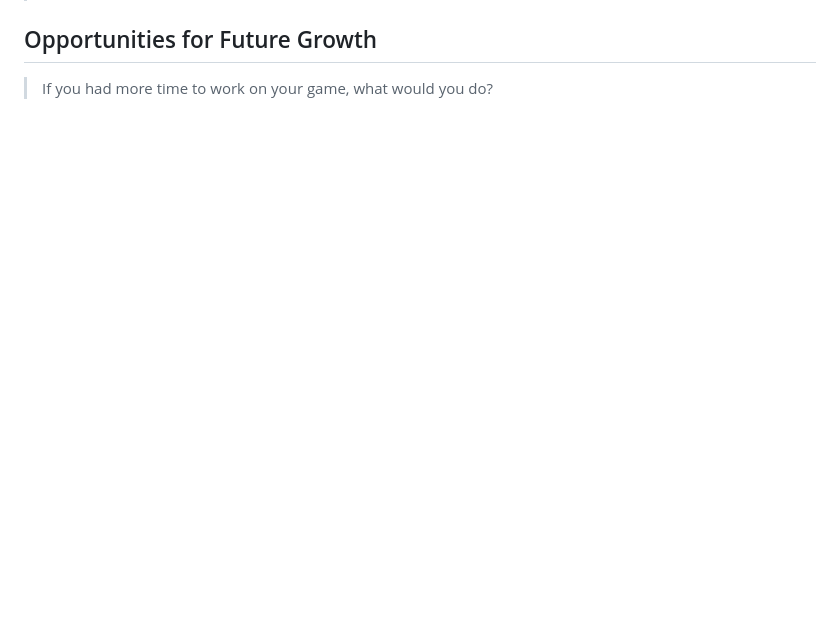
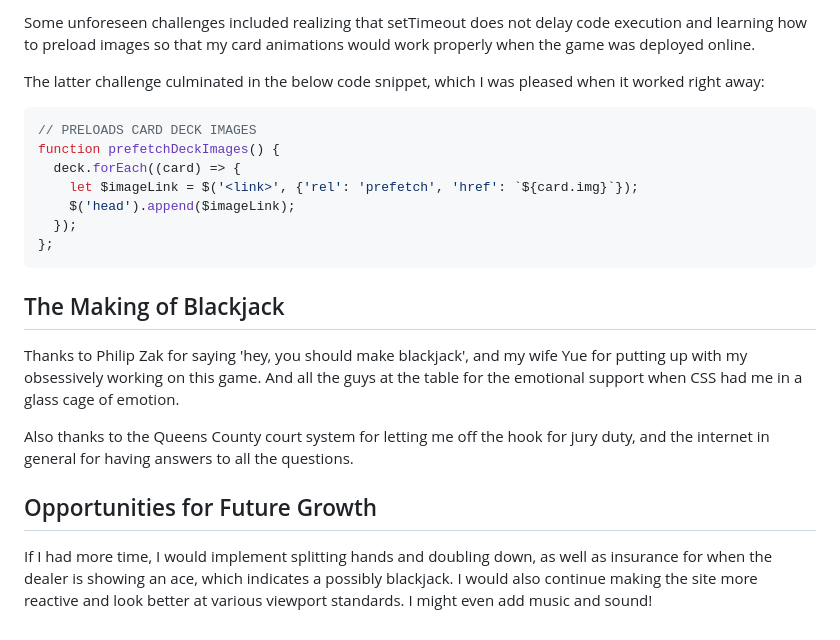
Before and after one commit to hewhowearspants/Blackjack-io, a Markdown page: README.md, the part around the change printed below. Drawn GitHub-style; blank space fills up the shorter version.

````diff
--- a/README.md
+++ b/README.md
@@ -20,4 +48,23 @@
+Some unforeseen challenges included realizing that setTimeout does not delay code execution and learning how to preload images so that my card animations would work properly when the game was deployed online.
+
+The latter challenge culminated in the below code snippet, which I was pleased when it worked right away:
+
+```javascript
+// PRELOADS CARD DECK IMAGES
+function prefetchDeckImages() {
+  deck.forEach((card) => {
+    let $imageLink = $('<link>', {'rel': 'prefetch', 'href': `${card.img}`});
+    $('head').append($imageLink);
+  });
+};
+```
+
+## The Making of Blackjack
+
+Thanks to Philip Zak for saying 'hey, you should make blackjack', and my wife Yue for putting up with my obsessively working on this game.  And all the guys at the table for the emotional support when CSS had me in a glass cage of emotion.
+
+Also thanks to the Queens County court system for letting me off the hook for jury duty, and the internet in general for having answers to all the questions.
 
 ## Opportunities for Future Growth
 
-> If you had more time to work on your game, what would you do?
+If I had more time, I would implement splitting hands and doubling down, as well as insurance for when the dealer is showing an ace, which indicates a possibly blackjack. I would also continue making the site more reactive and look better at various viewport standards. I might even add music and sound!
````
Also changed, not shown: other parts of README.md (+35 -7 lines), assets/blackjack_screenshot.png (added).
